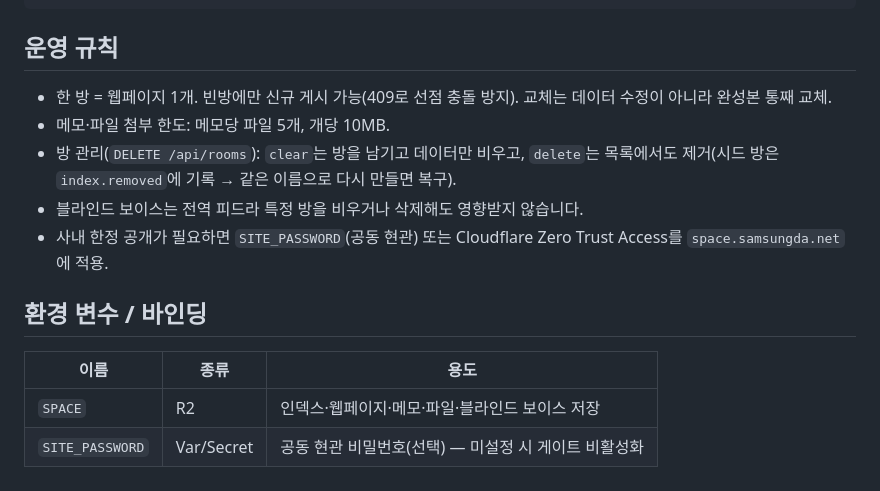
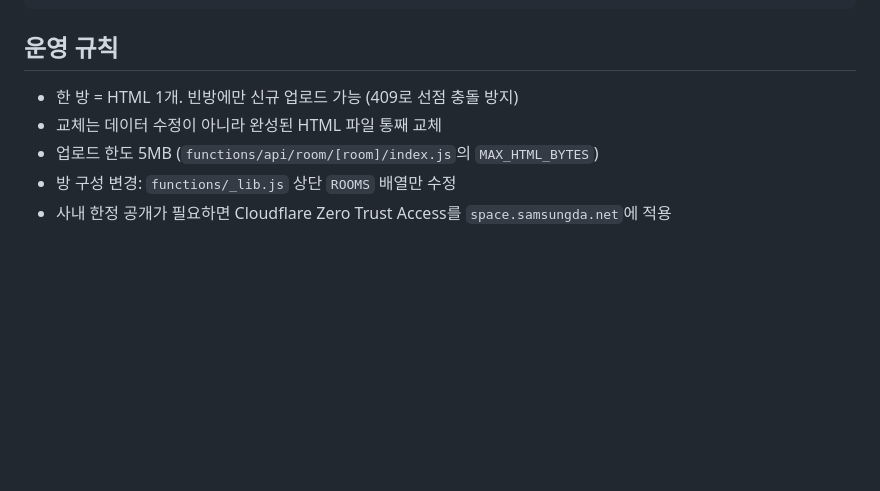
Before and after one commit to SimpleorNothing/samsungda-space, a Markdown page: README.md, the part around one of its changes. Drawn GitHub-style; blank space fills up the shorter version.

```diff
--- a/README.md
+++ b/README.md
@@ -115,15 +63,8 @@ samsungda-space/
 
 ## 운영 규칙
 
-- 한 방 = 웹페이지 1개. 빈방에만 신규 게시 가능(409로 선점 충돌 방지). 교체는 데이터 수정이 아니라 완성본 통째 교체.
-- 메모·파일 첨부 한도: 메모당 파일 5개, 개당 10MB.
-- 방 관리(`DELETE /api/rooms`): `clear`는 방을 남기고 데이터만 비우고, `delete`는 목록에서도 제거(시드 방은 `index.removed`에 기록 → 같은 이름으로 다시 만들면 복구).
-- 블라인드 보이스는 전역 피드라 특정 방을 비우거나 삭제해도 영향받지 않습니다.
-- 사내 한정 공개가 필요하면 `SITE_PASSWORD`(공동 현관) 또는 Cloudflare Zero Trust Access를 `space.samsungda.net`에 적용.
-
-## 환경 변수 / 바인딩
-
-| 이름 | 종류 | 용도 |
-|---|---|---|
-| `SPACE` | R2 | 인덱스·웹페이지·메모·파일·블라인드 보이스 저장 |
-| `SITE_PASSWORD` | Var/Secret | 공동 현관 비밀번호(선택) — 미설정 시 게이트 비활성화 |
+- 한 방 = HTML 1개. 빈방에만 신규 업로드 가능 (409로 선점 충돌 방지)
+- 교체는 데이터 수정이 아니라 완성된 HTML 파일 통째 교체
+- 업로드 한도 5MB (`functions/api/room/[room]/index.js`의 `MAX_HTML_BYTES`)
+- 방 구성 변경: `functions/_lib.js` 상단 `ROOMS` 배열만 수정
+- 사내 한정 공개가 필요하면 Cloudflare Zero Trust Access를 `space.samsungda.net`에 적용
```
Also changed, not shown: other parts of README.md (+32 -84 lines).
